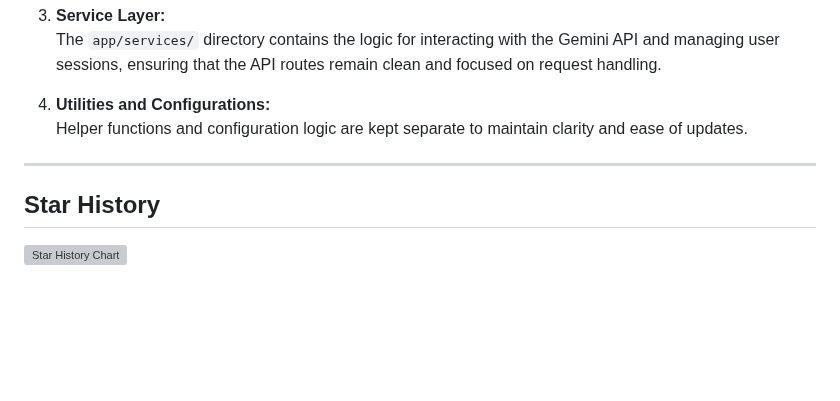
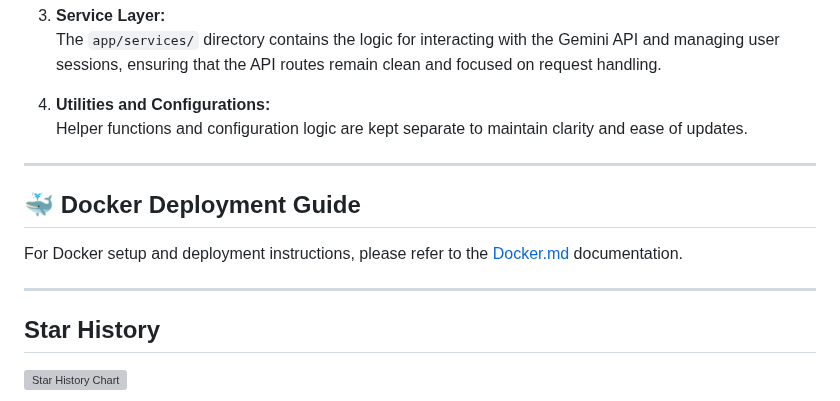
Before and after one commit to Amm1rr/WebAI-to-API, a Markdown page: README.md, the part around the change. Drawn GitHub-style; blank space fills up the shorter version; grey boxes are pictures that could not be loaded.

Commit message:
feat: add Docker deployment guide and link in README

```diff
--- a/README.md
+++ b/README.md
@@ -215,6 +215,12 @@ The project is built on a modular architecture designed for scalability and ease
 
 ---
 
+## 🐳 Docker Deployment Guide
+
+For Docker setup and deployment instructions, please refer to the [Docker.md](Docker.md) documentation.
+
+---
+
 ## Star History
 
 [![Star History Chart](https://api.star-history.com/svg?repos=Amm1rr/WebAI-to-API&type=Date)](https://www.star-history.com/#Amm1rr/WebAI-to-API&Date)
```
Also changed, not shown: Docker.md (added, +86 -0 lines).
